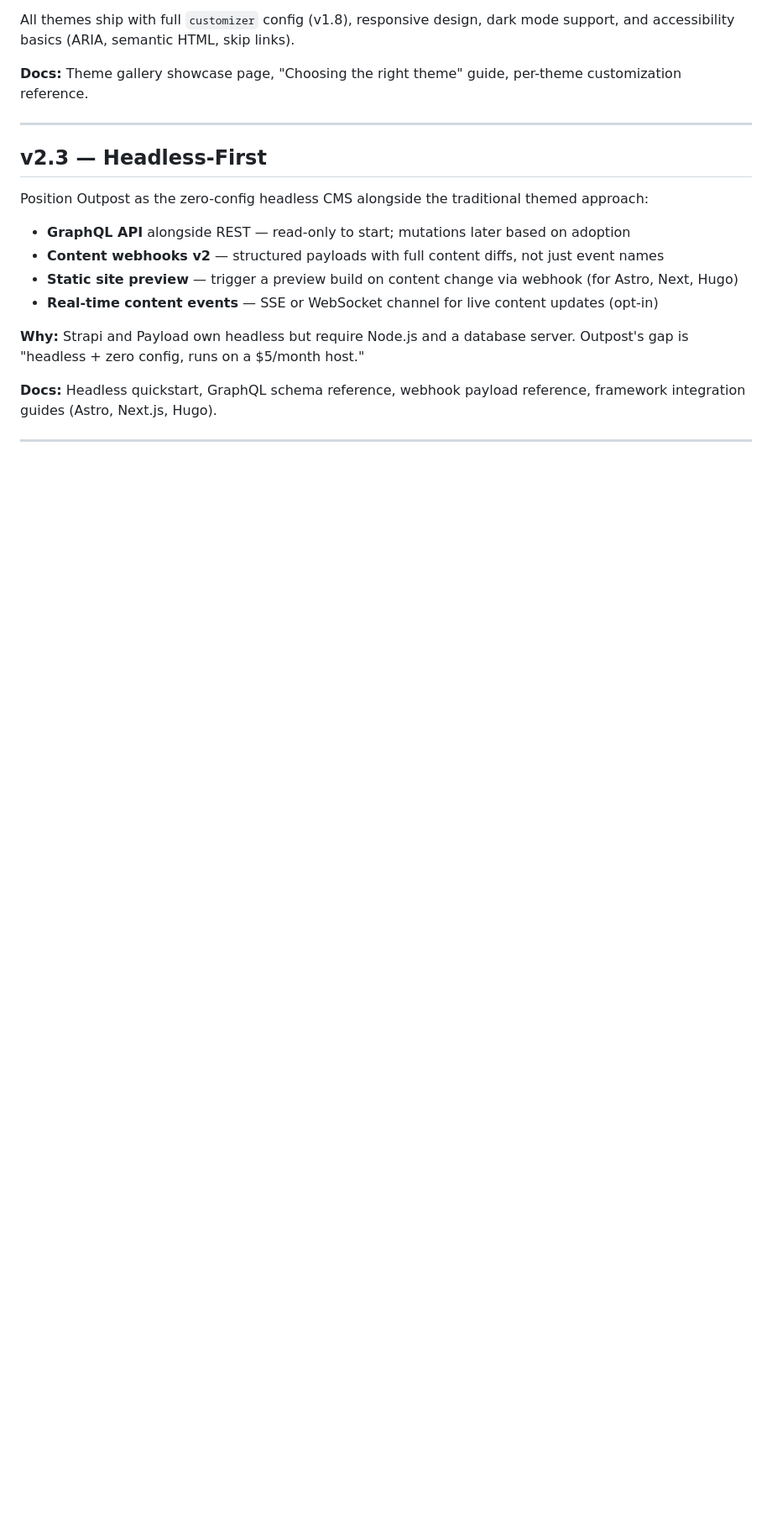
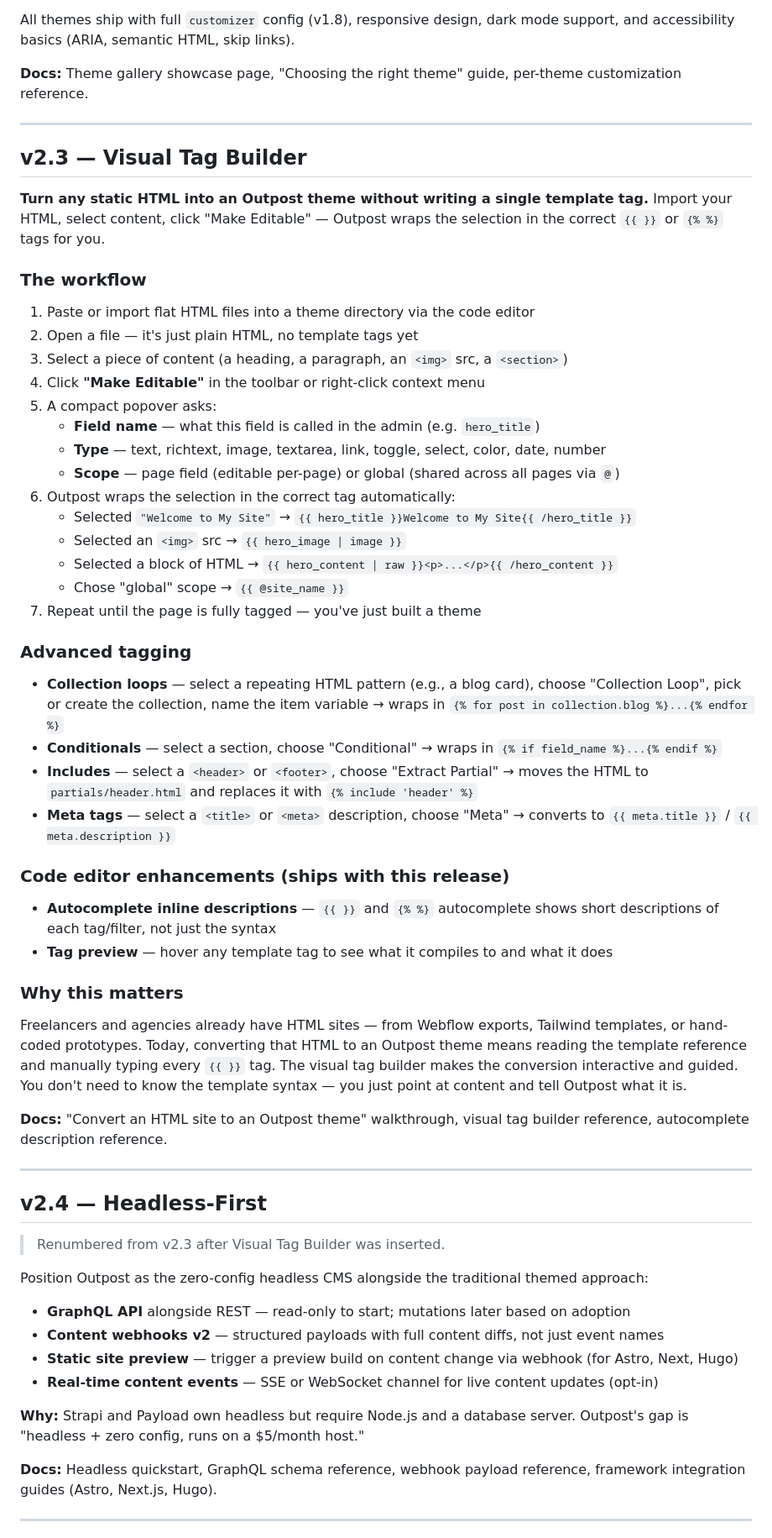
Before and after one commit to tonyshawjr/outpost, a Markdown page: ROADMAP.md, the part around one of its changes. Shown at 84% size. Rendered like a GitHub page; blank space fills up the shorter version.

Commit message:
Add v2.3 Visual Tag Builder to roadmap
Convert any static HTML into an Outpost theme interactively — select
content, click "Make Editable", pick field type and scope. Includes
collection loop creation, partial extraction, and autocomplete
inline descriptions. Bumps Headless-First to v2.4, etc.

Co-Authored-By: Claude Opus 4.6 <noreply@anthropic.com>

```diff
--- a/ROADMAP.md
+++ b/ROADMAP.md
@@ -285,7 +285,50 @@ All themes ship with full `customizer` config (v1.8), responsive design, dark mo
 
 ---
 
-## v2.3 — Headless-First
+## v2.3 — Visual Tag Builder
+
+**Turn any static HTML into an Outpost theme without writing a single template tag.** Import your HTML, select content, click "Make Editable" — Outpost wraps the selection in the correct `{{ }}` or `{% %}` tags for you.
+
+### The workflow
+
+1. Paste or import flat HTML files into a theme directory via the code editor
+2. Open a file — it's just plain HTML, no template tags yet
+3. Select a piece of content (a heading, a paragraph, an `<img>` src, a `<section>`)
+4. Click **"Make Editable"** in the toolbar or right-click context menu
+5. A compact popover asks:
+   - **Field name** — what this field is called in the admin (e.g. `hero_title`)
+   - **Type** — text, richtext, image, textarea, link, toggle, select, color, date, number
+   - **Scope** — page field (editable per-page) or global (shared across all pages via `@`)
+6. Outpost wraps the selection in the correct tag automatically:
+   - Selected `"Welcome to My Site"` → `{{ hero_title }}Welcome to My Site{{ /hero_title }}`
+   - Selected an `<img>` src → `{{ hero_image | image }}`
+   - Selected a block of HTML → `{{ hero_content | raw }}<p>...</p>{{ /hero_content }}`
+   - Chose "global" scope → `{{ @site_name }}`
+7. Repeat until the page is fully tagged — you've just built a theme
+
+### Advanced tagging
+
+- **Collection loops** — select a repeating HTML pattern (e.g., a blog card), choose "Collection Loop", pick or create the collection, name the item variable → wraps in `{% for post in collection.blog %}...{% endfor %}`
+- **Conditionals** — select a section, choose "Conditional" → wraps in `{% if field_name %}...{% endif %}`
+- **Includes** — select a `<header>` or `<footer>`, choose "Extract Partial" → moves the HTML to `partials/header.html` and replaces it with `{% include 'header' %}`
+- **Meta tags** — select a `<title>` or `<meta>` description, choose "Meta" → converts to `{{ meta.title }}` / `{{ meta.description }}`
+
+### Code editor enhancements (ships with this release)
+
+- **Autocomplete inline descriptions** — `{{ }}` and `{% %}` autocomplete shows short descriptions of each tag/filter, not just the syntax
+- **Tag preview** — hover any template tag to see what it compiles to and what it does
+
+### Why this matters
+
+Freelancers and agencies already have HTML sites — from Webflow exports, Tailwind templates, or hand-coded prototypes. Today, converting that HTML to an Outpost theme means reading the template reference and manually typing every `{{ }}` tag. The visual tag builder makes the conversion interactive and guided. You don't need to know the template syntax — you just point at content and tell Outpost what it is.
+
+**Docs:** "Convert an HTML site to an Outpost theme" walkthrough, visual tag builder reference, autocomplete description reference.
+
+---
+
+## v2.4 — Headless-First
+
+> Renumbered from v2.3 after Visual Tag Builder was inserted.
 
 Position Outpost as the zero-config headless CMS alongside the traditional themed approach:
 
```
Also changed, not shown: other parts of ROADMAP.md (+10 -9 lines).
